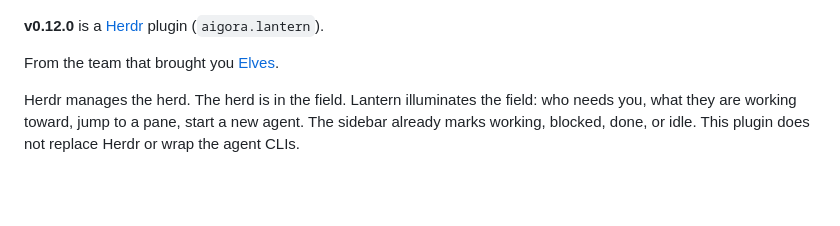
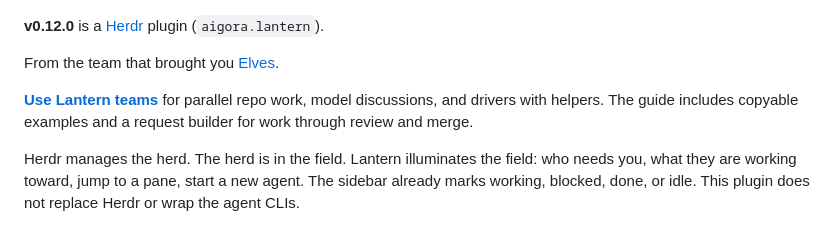
Before and after one commit to aigorahub/herdr-lantern, a Markdown page: README.md, the part around the change. GitHub-like rendering; blank space fills up the shorter version.

Commit message:
Feature the team guide near the top of the README

```diff
--- a/README.md
+++ b/README.md
@@ -5,6 +5,10 @@
 **v0.12.0** is a [Herdr](https://herdr.dev) plugin (`aigora.lantern`).
 
 From the team that brought you [Elves](https://github.com/aigorahub/elves).
+
+**[Use Lantern teams](https://aigorahub.github.io/herdr-lantern/teams.html)**
+for parallel repo work, model discussions, and drivers with helpers. The guide
+includes copyable examples and a request builder for work through review and merge.
 
 Herdr manages the herd. The herd is in the field. Lantern illuminates
 the field: who needs you, what they are working toward, jump to a pane,
```
